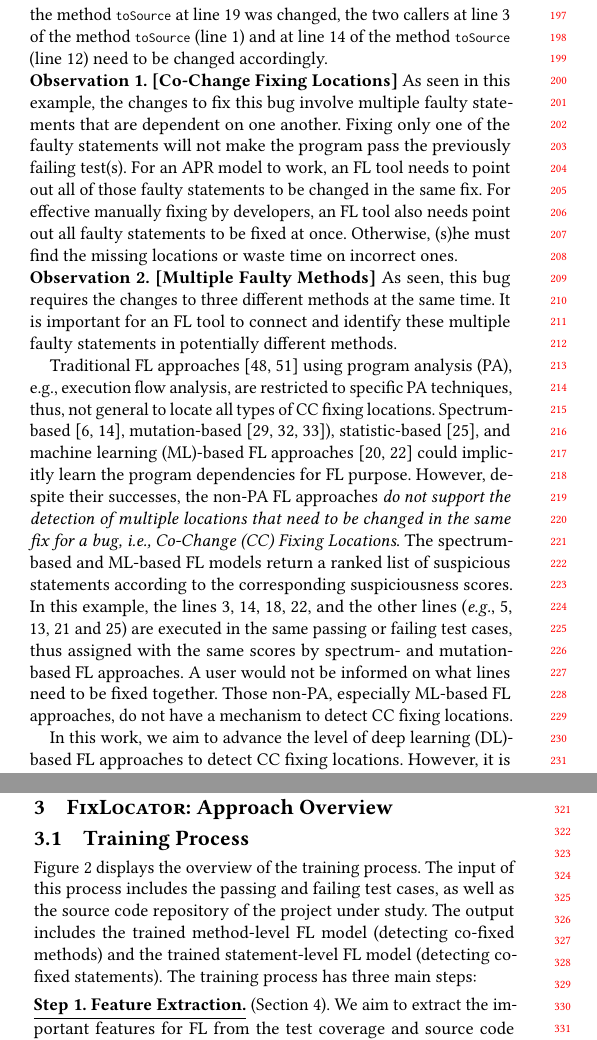
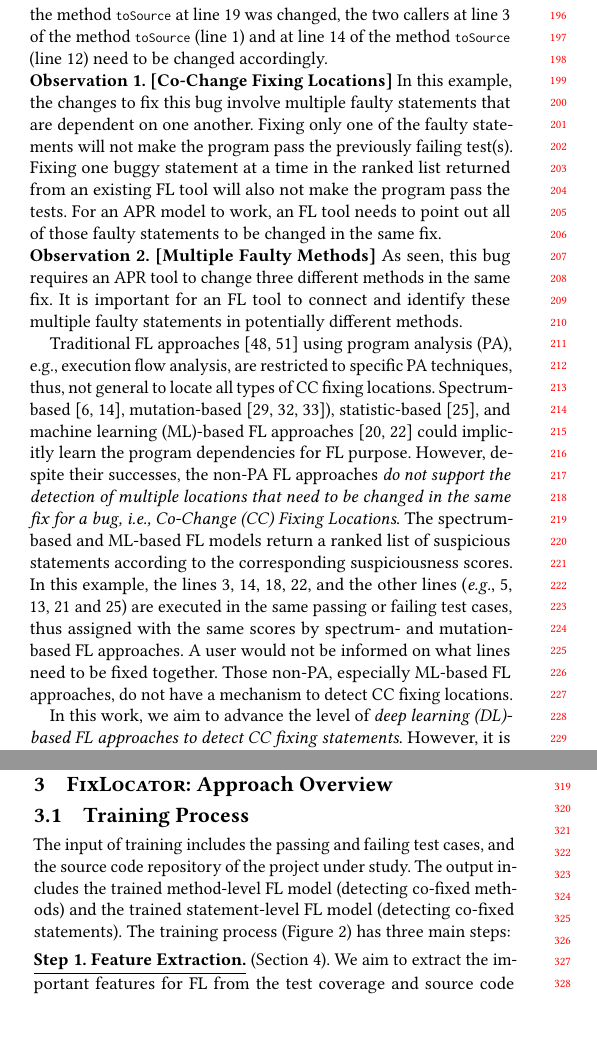
Before and after one commit to tien-n-nguyen/fixlocator, a LaTeX paper (icse22.tex, which reads sections/example.tex, sections/overview.tex): two parts of the columns of pages 2 and 3 of 12, joined at a grey line, cut so that both start at the same text, the shorter picture padded with empty space. Compiled offline with pdfLaTeX.

Commit message:
up to eval section for the new flow

```diff
--- a/sections/example.tex
+++ b/sections/example.tex
@@ -83,18 +82,21 @@ line 19 was changed, the two callers at line 3 of the method
         \label{train-overview}
 \end{figure*}
 
-\noindent {\bf Observation 1. [Co-Change Fixing Locations]} As seen in
-this example, the changes to fix this bug involve multiple faulty
+\noindent {\bf Observation 1. [Co-Change Fixing Locations]} In this
+example, the changes to fix this bug involve multiple faulty
 statements that are dependent on one another. Fixing only one of the
 faulty statements will not make the program pass the previously
-failing test(s). For an APR model to work, an FL tool needs to point
-out all of those faulty statements to be changed in the same fix. For
-effective manually fixing by developers, an FL tool also needs point
-out all faulty statements to be fixed at once. Otherwise, (s)he must
-find the missing locations or waste time on incorrect ones.
+failing test(s). Fixing one buggy statement at a time in the ranked
+list returned from an existing FL tool will also not make the program
+pass the tests. For an APR model to work, an FL tool needs to point
+out all of those faulty statements to be changed in the same fix.
+
+%For effective manually fixing by developers, an FL tool also needs
+%point out all faulty statements to be fixed at once. Otherwise, (s)he
+%must find the missing locations or waste time on incorrect ones.
 
 \noindent {\bf Observation 2. [Multiple Faulty Methods]} As seen, this
-bug requires the changes to three different methods at the same time.
+bug requires an APR tool to change three different methods in the same fix.
 It is important for an FL tool to connect and identify these multiple
 faulty statements in potentially different methods.
 
@@ -128,5 +130,7 @@ informed on what lines need to be fixed together. Those non-PA,
 especially ML-based FL approaches, do not have a mechanism to detect CC
 fixing locations.
 
-In this work, we aim to advance the level of deep learning (DL)-based
-FL approaches to detect CC fixing locations. However, it is not
+In this work, we aim to advance the level of {\em deep learning
+  (DL)-based FL approaches to detect CC fixing statements}. However,
+it is not trivial. A solution of assuming the top-$k$ suspicious
+statements from a FL tool as CC fixing locations does not work because
--- a/sections/overview.tex
+++ b/sections/overview.tex
@@ -10,13 +11,15 @@
 \subsection{Training Process}
 
 
-Figure~\ref{train-overview} displays the overview of the training
-process. The input of this process includes the passing and failing
-test cases, as well as the source code repository of the project under
-study. The output includes the trained method-level
-FL model (detecting co-fixed methods) and the trained statement-level
-FL model (detecting co-fixed statements). The training process has
-three main steps:
+%Figure~\ref{train-overview} displays the overview of the training
+%process.
+
+The input of training includes the passing and failing test cases,
+and the source code repository of the project under study. The
+output includes the trained method-level FL model (detecting co-fixed
+methods) and the trained statement-level FL model (detecting co-fixed
+statements). The training process (Figure~\ref{train-overview}) has
+three main~steps:
 
 \vspace{3pt}
 \noindent {\bf \underline{Step 1. Feature Extraction.}}
```
Also changed, not shown: sections/approach_step1.tex (+1 -1 lines), sections/approach_step2-new.tex (+3 -3 lines), sections/approach_step3.tex (+13 -11 lines), sections/example.tex (15 more changed lines), sections/overview.tex (19 more changed lines).
